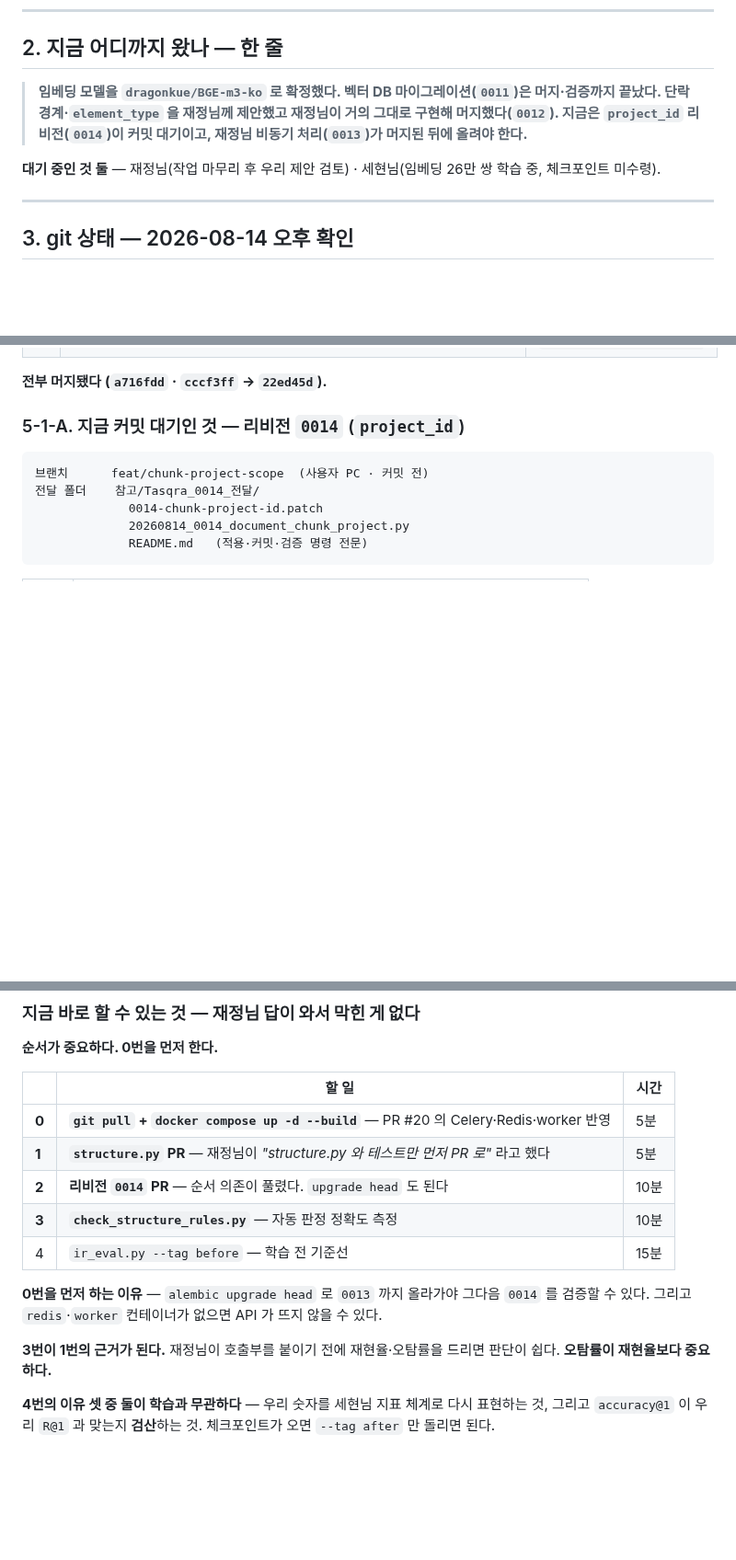
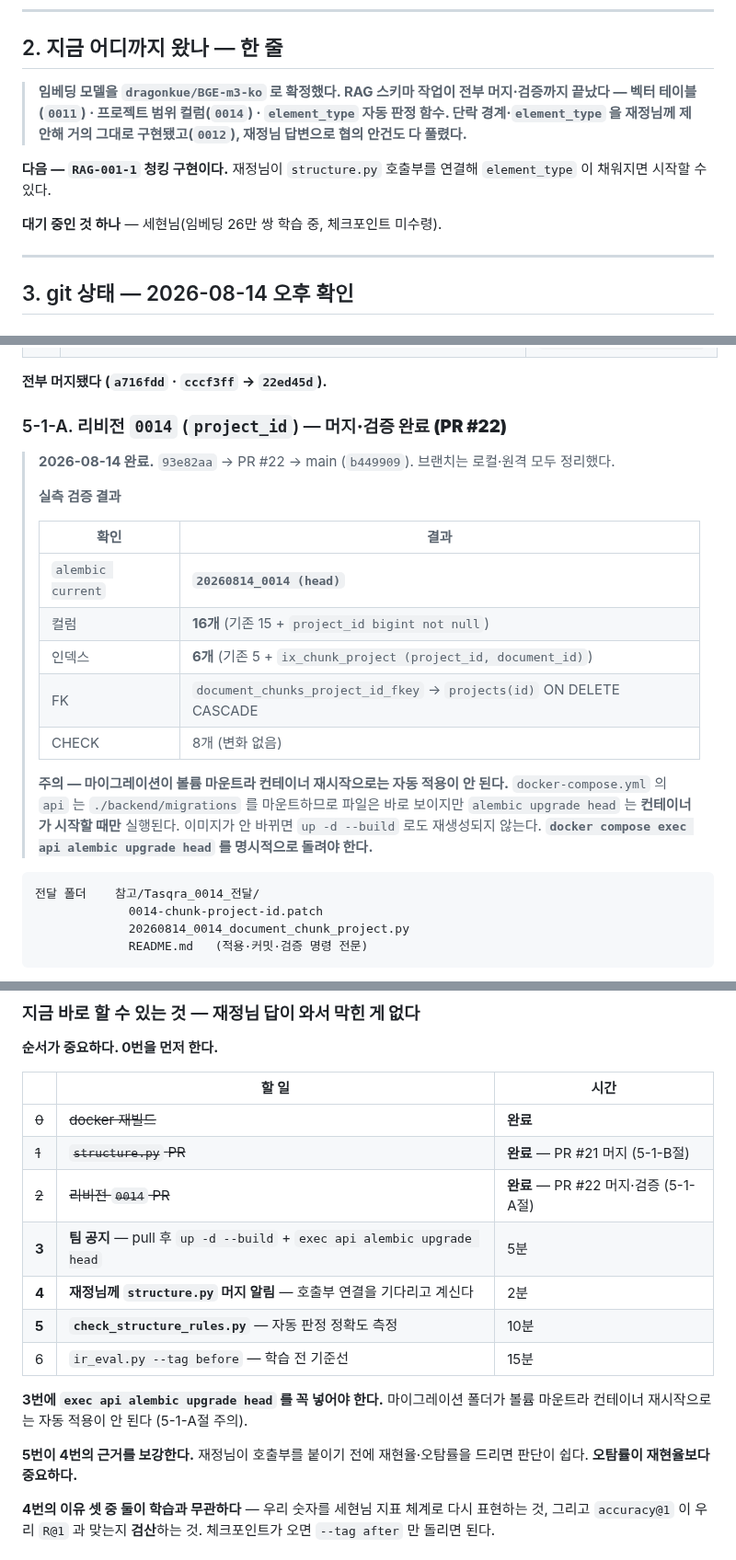
Before and after one commit to bobohyeon/deliver, a Markdown page: 관리/인수인계.md, 3 parts joined by grey strips. Shown at 92% size. Rendered like a GitHub page; blank space fills up the shorter version.

Commit message:
docs: PR #21·#22 머지·검증 완료 반영
RAG 스키마 작업이 전부 main 에 들어갔다.
  PR #21  structure.py 자동 판정 함수 (호출부는 재정님이 연결)
  PR #22  리비전 0014 document_chunks.project_id
  main tip b449909 · 마이그레이션 head 20260814_0014

0014 실측 검증 — 컬럼 16개 · 인덱스 6개(ix_chunk_project 추가) ·
FK document_chunks_project_id_fkey -> projects(id) CASCADE · CHECK 8개.

중요한 함정을 5-1-A절에 남겼다 — 마이그레이션 폴더가 볼륨 마운트라
컨테이너 재시작으로는 자동 적용이 안 된다. api 의 alembic upgrade head 는
컨테이너 시작 시에만 돌고, 이미지가 안 바뀌면 up -d --build 로도 재생성되지
않는다. docker compose exec api alembic upgrade head 를 명시적으로 돌려야 한다.
팀 공지에도 이 줄을 반드시 넣는다.

10절을 갱신했다. 남은 것은 팀 공지 · 재정님 알림 · 자동 판정 정확도 측정 ·
학습 전 기준선이다. 우리 브랜치는 머지 후 로컬·원격 모두 정리했다.

````diff
--- a/관리/인수인계.md
+++ b/관리/인수인계.md
@@ -118,13 +118,15 @@
 
 ## 2. 지금 어디까지 왔나 — 한 줄
 
-> **임베딩 모델을 `dragonkue/BGE-m3-ko` 로 확정했다. 벡터 DB 마이그레이션(`0011`)은
-> 머지·검증까지 끝났다. 단락 경계·`element_type` 을 재정님께 제안했고 재정님이
-> 거의 그대로 구현해 머지했다(`0012`). 지금은 `project_id` 리비전(`0014`)이 커밋
-> 대기이고, 재정님 비동기 처리(`0013`)가 머지된 뒤에 올려야 한다.**
+> **임베딩 모델을 `dragonkue/BGE-m3-ko` 로 확정했다. RAG 스키마 작업이 전부
+> 머지·검증까지 끝났다 — 벡터 테이블(`0011`) · 프로젝트 범위 컬럼(`0014`) ·
+> `element_type` 자동 판정 함수. 단락 경계·`element_type` 을 재정님께 제안해
+> 거의 그대로 구현됐고(`0012`), 재정님 답변으로 협의 안건도 다 풀렸다.**
 
-**대기 중인 것 둘** — 재정님(작업 마무리 후 우리 제안 검토) · 세현님(임베딩 26만 쌍
-학습 중, 체크포인트 미수령).
+**다음 — `RAG-001-1` 청킹 구현이다.** 재정님이 `structure.py` 호출부를 연결해
+`element_type` 이 채워지면 시작할 수 있다.
+
+**대기 중인 것 하나** — 세현님(임베딩 26만 쌍 학습 중, 체크포인트 미수령).
 
 ---
 
@@ -351,10 +358,28 @@ if content_changed or chunk_structure_changed:
 
 **전부 머지됐다 (`a716fdd` · `cccf3ff` -> `22ed45d`).**
 
-### 5-1-A. 지금 커밋 대기인 것 — 리비전 `0014` (`project_id`)
+### 5-1-A. 리비전 `0014` (`project_id`) — **머지·검증 완료 (PR #22)**
+
+> **2026-08-14 완료.** `93e82aa` -> PR #22 -> main (`b449909`).
+> 브랜치는 로컬·원격 모두 정리했다.
+>
+> **실측 검증 결과**
+>
+> | 확인 | 결과 |
+> |---|---|
+> | `alembic current` | **`20260814_0014 (head)`** |
+> | 컬럼 | **16개** (기존 15 + `project_id bigint not null`) |
+> | 인덱스 | **6개** (기존 5 + `ix_chunk_project (project_id, document_id)`) |
+> | FK | `document_chunks_project_id_fkey` -> `projects(id)` ON DELETE CASCADE |
+> | CHECK | 8개 (변화 없음) |
+>
+> **주의 — 마이그레이션이 볼륨 마운트라 컨테이너 재시작으로는 자동 적용이 안 된다.**
+> `docker-compose.yml` 의 `api` 는 `./backend/migrations` 를 마운트하므로 파일은
+> 바로 보이지만 `alembic upgrade head` 는 **컨테이너가 시작할 때만** 실행된다.
+> 이미지가 안 바뀌면 `up -d --build` 로도 재생성되지 않는다.
+> **`docker compose exec api alembic upgrade head` 를 명시적으로 돌려야 한다.**
 
 ```
-브랜치      feat/chunk-project-scope  (사용자 PC · 커밋 전)
 전달 폴더    참고/Tasqra_0014_전달/
              0014-chunk-project-id.patch
              20260814_0014_document_chunk_project.py
@@ -967,18 +996,19 @@ B  에폭별 체크포인트를 각각 재기
 
 | | 할 일 | 시간 |
 |---|---|---|
-| **0** | **`git pull` + `docker compose up -d --build`** — PR #20 의 Celery·Redis·worker 반영 | 5분 |
-| **1** | **`structure.py` PR** — 재정님이 *"structure.py 와 테스트만 먼저 PR 로"* 라고 했다 | 5분 |
-| **2** | **리비전 `0014` PR** — 순서 의존이 풀렸다. `upgrade head` 도 된다 | 10분 |
-| **3** | **`check_structure_rules.py`** — 자동 판정 정확도 측정 | 10분 |
-| 4 | `ir_eval.py --tag before` — 학습 전 기준선 | 15분 |
+| ~~0~~ | ~~docker 재빌드~~ | **완료** |
+| ~~1~~ | ~~`structure.py` PR~~ | **완료** — PR #21 머지 (5-1-B절) |
+| ~~2~~ | ~~리비전 `0014` PR~~ | **완료** — PR #22 머지·검증 (5-1-A절) |
+| **3** | **팀 공지** — pull 후 `up -d --build` + `exec api alembic upgrade head` | 5분 |
+| **4** | **재정님께 `structure.py` 머지 알림** — 호출부 연결을 기다리고 계신다 | 2분 |
+| **5** | **`check_structure_rules.py`** — 자동 판정 정확도 측정 | 10분 |
+| 6 | `ir_eval.py --tag before` — 학습 전 기준선 | 15분 |
 
-**0번을 먼저 하는 이유** — `alembic upgrade head` 로 `0013` 까지 올라가야 그다음
-`0014` 를 검증할 수 있다. 그리고 `redis`·`worker` 컨테이너가 없으면 API 가 뜨지
-않을 수 있다.
+**3번에 `exec api alembic upgrade head` 를 꼭 넣어야 한다.** 마이그레이션 폴더가
+볼륨 마운트라 컨테이너 재시작으로는 자동 적용이 안 된다 (5-1-A절 주의).
 
-**3번이 1번의 근거가 된다.** 재정님이 호출부를 붙이기 전에 재현율·오탐률을 드리면
-판단이 쉽다. **오탐률이 재현율보다 중요하다.**
+**5번이 4번의 근거를 보강한다.** 재정님이 호출부를 붙이기 전에 재현율·오탐률을
+드리면 판단이 쉽다. **오탐률이 재현율보다 중요하다.**
 
 **4번의 이유 셋 중 둘이 학습과 무관하다** — 우리 숫자를 세현님 지표 체계로 다시
 표현하는 것, 그리고 `accuracy@1` 이 우리 `R@1` 과 맞는지 **검산**하는 것.
````
Also changed, not shown: other parts of 관리/인수인계.md (+15 -6 lines).
